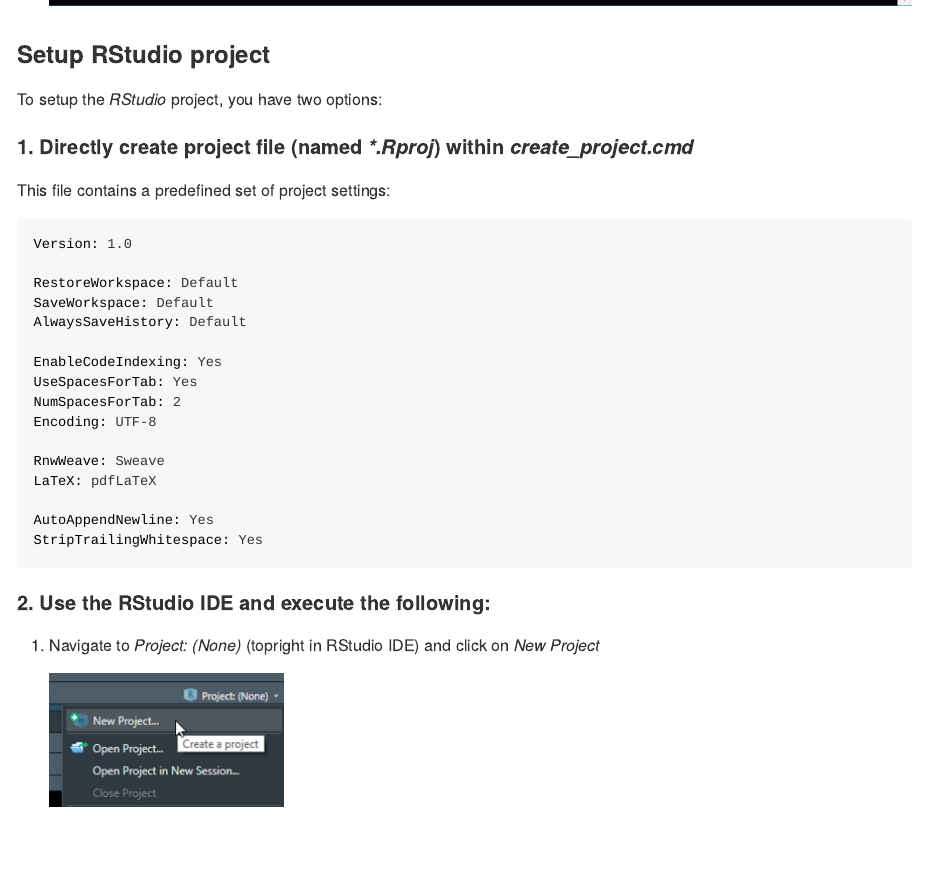
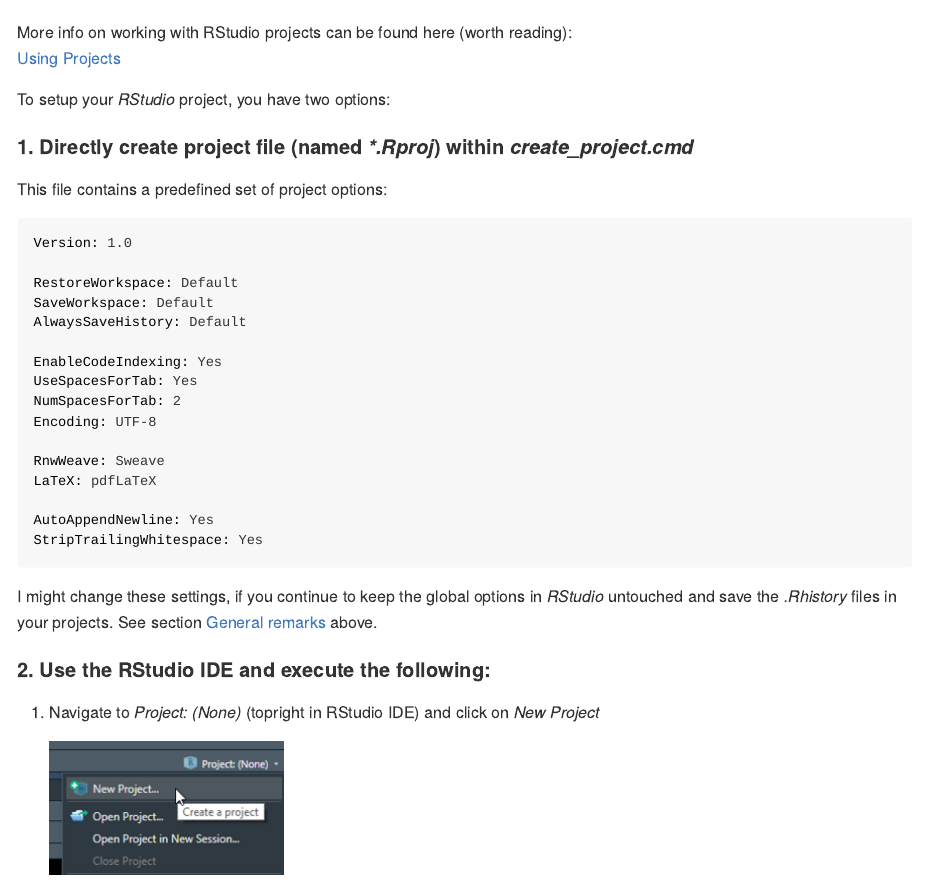
Before and after one commit to cstepper/projmaker, an R Markdown document (README.Rmd): the page in a window 1100 px wide, from 4220 px down before the commit and from 5580 px down after it. Rendered offline with R 4.5, knitr and Pandoc, with nearby package versions; long lines of code are wrapped.

Commit message:
small adjustments to README

````diff
--- a/README.Rmd
+++ b/README.Rmd
@@ -124,4 +124,3 @@
 
 ### Setup RStudio project
 
-To setup the _RStudio_ project, you have two options:
@@ -128,7 +146,11 @@
+More info on working with RStudio projects can be found here (worth reading):
+[Using Projects](https://support.rstudio.com/hc/en-us/articles/200526207-Using-Projects)
+
+To setup your _RStudio_ project, you have two options:
 
 #### 1. Directly create project file (named _\*.Rproj_) within *create_project.cmd*
 
-This file contains a predefined set of project settings:
+This file contains a predefined set of project options:
 
 ```bash
 Version: 1.0
@@ -149,6 +171,9 @@
 StripTrailingWhitespace: Yes
 ```
 
+I might change these settings, if you continue to keep the global options in
+_RStudio_ untouched and save the *.Rhistory* files in your projects.
+See section [General remarks](#general-remarks) above.
 
 #### 2. Use the RStudio IDE and execute the following:
 
````
Also changed, not shown: README.md, README.Rmd (44 more changed lines).
